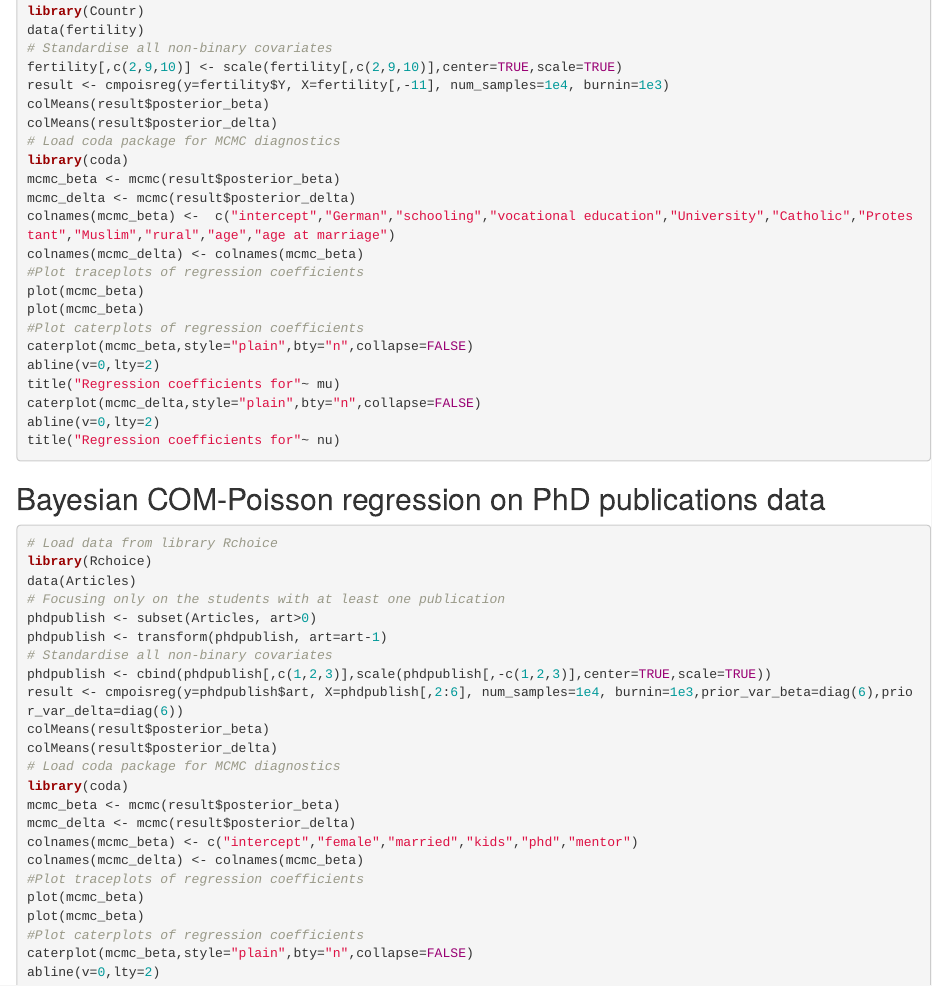
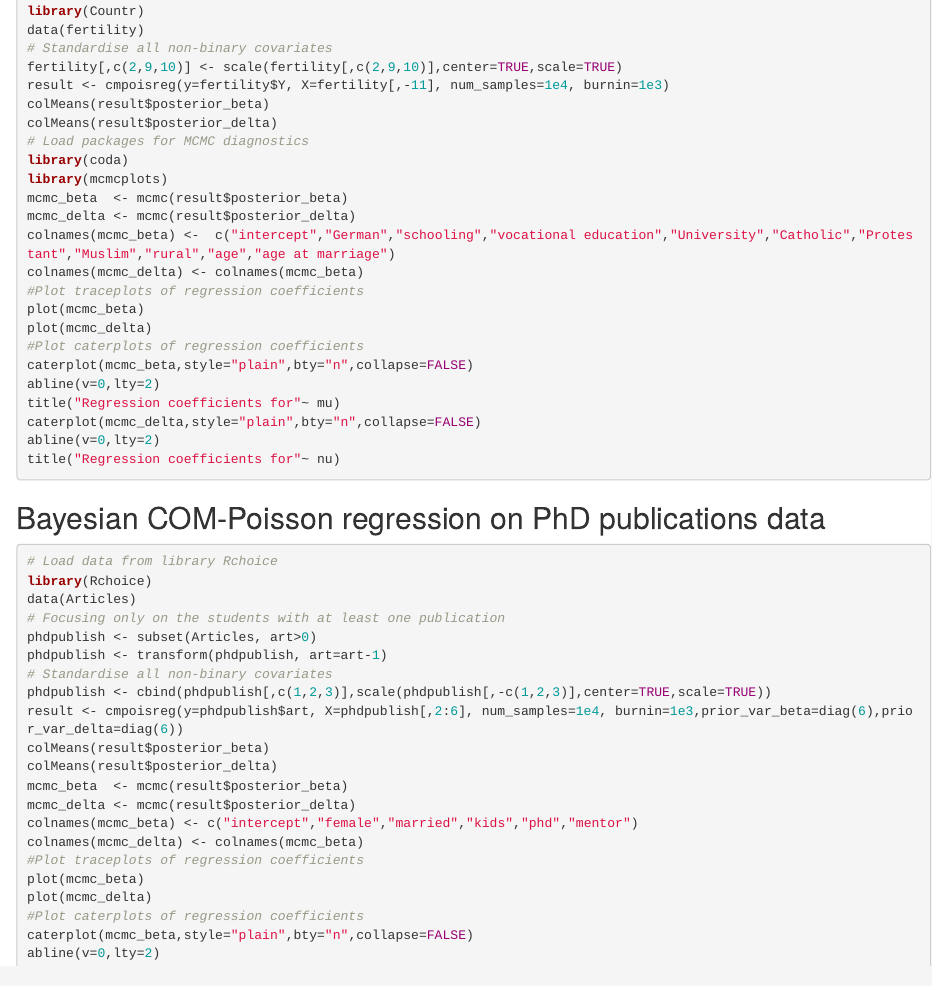
Before and after one commit to cchanialidis/combayes, an R Markdown document (README.Rmd): the page in a window 1100 px wide, from 1020 px down. Rendered offline with R 4.5, knitr and Pandoc, with nearby package versions.

Commit message:
Loading mcmcplots package
Loading missing package for caterplot and fixing typos

```diff
--- a/README.Rmd
+++ b/README.Rmd
@@ -60,15 +60,16 @@ fertility[,c(2,9,10)] <- scale(fertility[,c(2,9,10)],center=TRUE,scale=TRUE)
 result <- cmpoisreg(y=fertility$Y, X=fertility[,-11], num_samples=1e4, burnin=1e3)
 colMeans(result$posterior_beta)
 colMeans(result$posterior_delta)
-# Load coda package for MCMC diagnostics
+# Load packages for MCMC diagnostics
 library(coda)
-mcmc_beta <- mcmc(result$posterior_beta)
+library(mcmcplots)
+mcmc_beta  <- mcmc(result$posterior_beta)
 mcmc_delta <- mcmc(result$posterior_delta)
 colnames(mcmc_beta) <-  c("intercept","German","schooling","vocational education","University","Catholic","Protestant","Muslim","rural","age","age at marriage")
 colnames(mcmc_delta) <- colnames(mcmc_beta)
 #Plot traceplots of regression coefficients
 plot(mcmc_beta)
-plot(mcmc_beta)
+plot(mcmc_delta)
 #Plot caterplots of regression coefficients
 caterplot(mcmc_beta,style="plain",bty="n",collapse=FALSE)
 abline(v=0,lty=2)
@@ -93,15 +94,13 @@ phdpublish <- cbind(phdpublish[,c(1,2,3)],scale(phdpublish[,-c(1,2,3)],center=TR
 result <- cmpoisreg(y=phdpublish$art, X=phdpublish[,2:6], num_samples=1e4, burnin=1e3,prior_var_beta=diag(6),prior_var_delta=diag(6))
 colMeans(result$posterior_beta)
 colMeans(result$posterior_delta)
-# Load coda package for MCMC diagnostics
-library(coda)
-mcmc_beta <- mcmc(result$posterior_beta)
+mcmc_beta  <- mcmc(result$posterior_beta)
 mcmc_delta <- mcmc(result$posterior_delta)
 colnames(mcmc_beta) <- c("intercept","female","married","kids","phd","mentor")
 colnames(mcmc_delta) <- colnames(mcmc_beta)
 #Plot traceplots of regression coefficients
 plot(mcmc_beta)
-plot(mcmc_beta)
+plot(mcmc_delta)
 #Plot caterplots of regression coefficients
 caterplot(mcmc_beta,style="plain",bty="n",collapse=FALSE)
 abline(v=0,lty=2)
```
